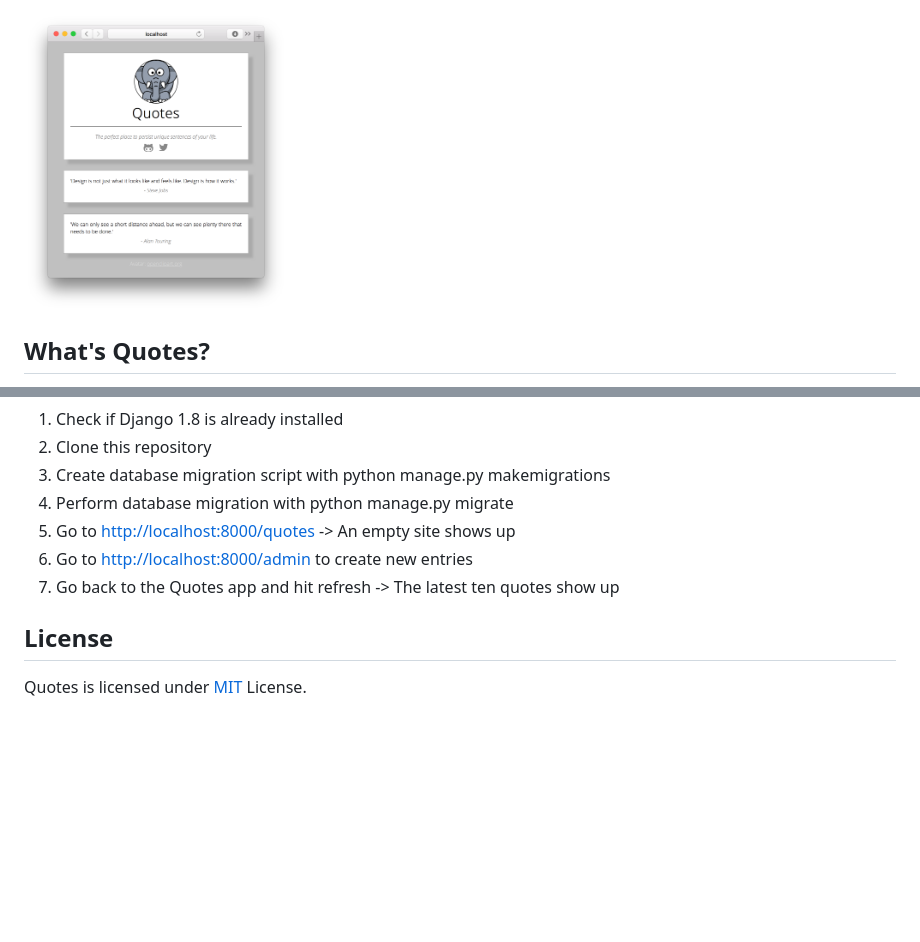
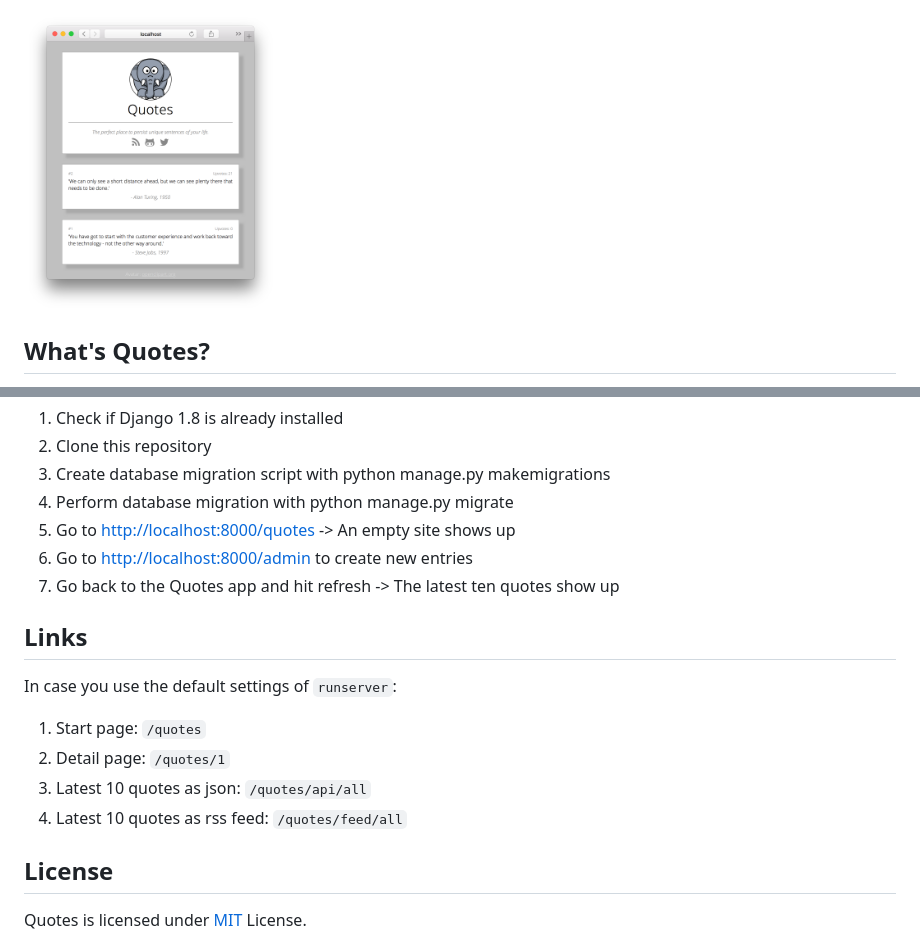
Before and after one commit to tscholze/py-django-quotes, a Markdown page: README.md, 2 parts joined by grey strips. Drawn GitHub-style; pictures changed too: docs/quotes-site.png; blank space fills up the shorter version.

Commit message:
added details of quotes to list and detail view; updated favicon; updated README

```diff
--- a/README.md
+++ b/README.md
@@ -16,5 +16,14 @@ Quotes is my very first Django project. It is a simple quote storage. Quotes hel
 1. Go to [http://localhost:8000/admin](http://localhost:8000/admin) to create new entries
 1. Go back to the Quotes app and hit refresh -> The latest ten quotes show up
 
+## Links
+In case you use the default settings of `runserver`:
+
+1. Start page: `/quotes`
+1. Detail page: `/quotes/1`
+1. Latest 10 quotes as json: `/quotes/api/all`
+1. Latest 10 quotes as rss feed: `/quotes/feed/all`
+
+
 ## License
 Quotes is licensed under [MIT](https://en.wikipedia.org/wiki/MIT_License) License.
```
Also changed, not shown: 6 other files.
